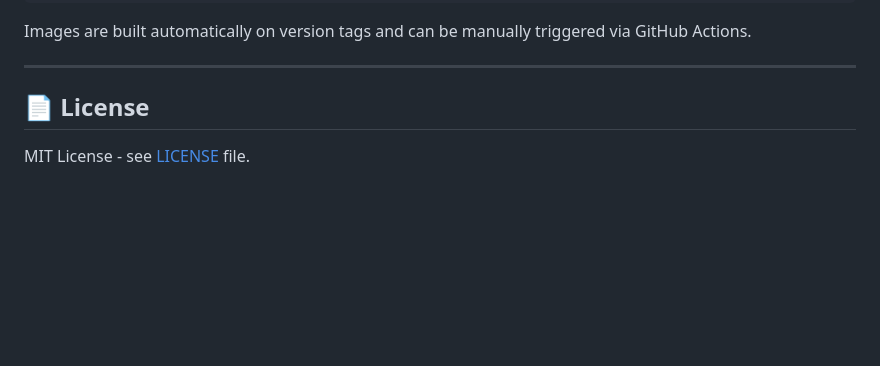
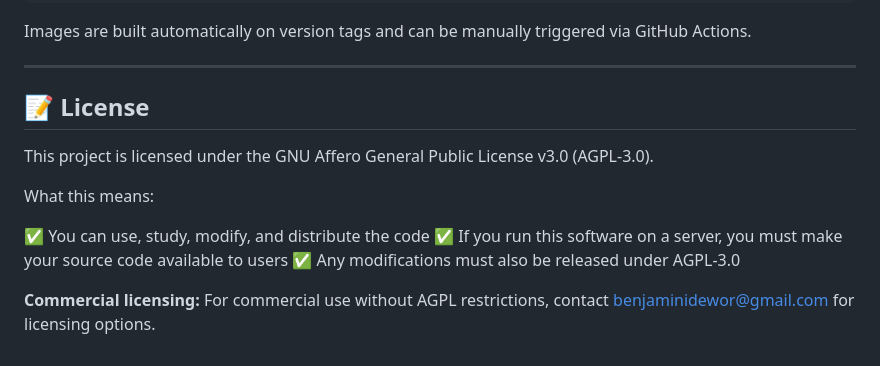
Before and after one commit to benidevo/vega, a Markdown page: README.md, the part around one of its changes. Rendered like a GitHub page; blank space fills up the shorter version.

```diff
--- a/README.md
+++ b/README.md
@@ -130,6 +136,14 @@ Images are built automatically on version tags and can be manually triggered via
 
 ---
 
-## 📄 License
+## 📝 License
 
-MIT License - see [LICENSE](LICENSE) file.
+This project is licensed under the GNU Affero General Public License v3.0 (AGPL-3.0).
+
+What this means:
+
+✅ You can use, study, modify, and distribute the code
+✅ If you run this software on a server, you must make your source code available to users
+✅ Any modifications must also be released under AGPL-3.0
+
+**Commercial licensing:** For commercial use without AGPL restrictions, contact <benjaminidewor@gmail.com> for licensing options.
```
Also changed, not shown: other parts of README.md (+6 -0 lines).
